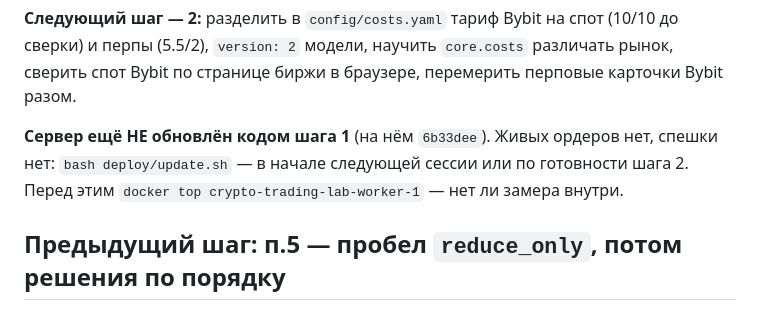
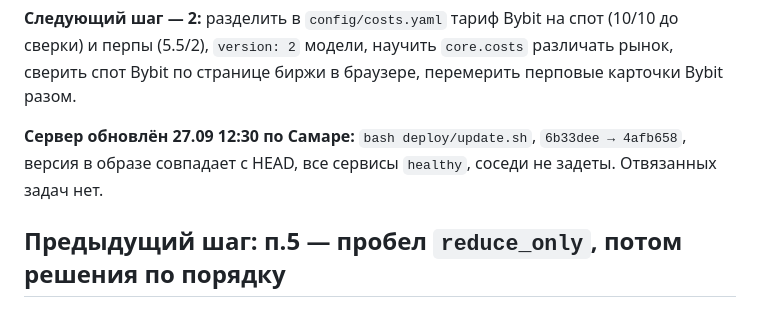
Before and after one commit to Aleksandr-Sit/crypto-trading-lab, a Markdown page: docs/research/traders-plan.md, the part around the change. Drawn GitHub-style.

Commit message:
План трейдеров: сервер обновлён до 4afb658
Co-Authored-By: Claude Opus 5.5 <noreply@anthropic.com>

```diff
--- a/docs/research/traders-plan.md
+++ b/docs/research/traders-plan.md
@@ -36,9 +36,9 @@
 и перпы (5.5/2), `version: 2` модели, научить `core.costs` различать рынок, сверить спот
 Bybit по странице биржи в браузере, перемерить перповые карточки Bybit разом.
 
-**Сервер ещё НЕ обновлён кодом шага 1** (на нём `6b33dee`). Живых ордеров нет, спешки нет:
-`bash deploy/update.sh` — в начале следующей сессии или по готовности шага 2. Перед этим
-`docker top crypto-trading-lab-worker-1` — нет ли замера внутри.
+**Сервер обновлён 27.09 12:30 по Самаре:** `bash deploy/update.sh`, `6b33dee → 4afb658`,
+версия в образе совпадает с HEAD, все сервисы `healthy`, соседи не задеты. Отвязанных
+задач нет.
 
 ## Предыдущий шаг: п.5 — пробел `reduce_only`, потом решения по порядку
 
```
